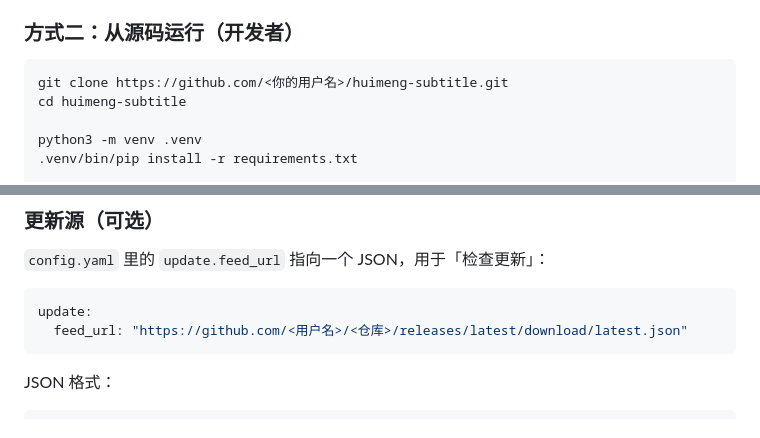
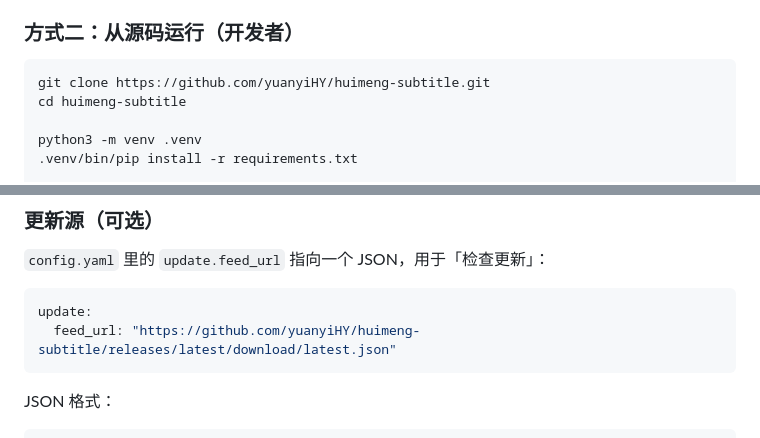
Before and after one commit to yuanyiHY/huimeng-subtitle, a Markdown page: README.md, 2 parts joined by grey strips. GitHub-like rendering.

Commit message:
docs: README 指向真实仓库地址，预制首个 Release 说明与 latest.json

````diff
--- a/README.md
+++ b/README.md
@@ -45,7 +45,7 @@
 ### 方式二：从源码运行（开发者）
 
 ```bash
-git clone https://github.com/<你的用户名>/huimeng-subtitle.git
+git clone https://github.com/yuanyiHY/huimeng-subtitle.git
 cd huimeng-subtitle
 
 python3 -m venv .venv
@@ -97,7 +97,7 @@ cp .env.example .env      # 按下面「配置模型」填好 Key
 
 ```yaml
 update:
-  feed_url: "https://github.com/<用户名>/<仓库>/releases/latest/download/latest.json"
+  feed_url: "https://github.com/yuanyiHY/huimeng-subtitle/releases/latest/download/latest.json"
 ```
 
 JSON 格式：
````
Also changed, not shown: other parts of README.md (+1 -1 lines).
